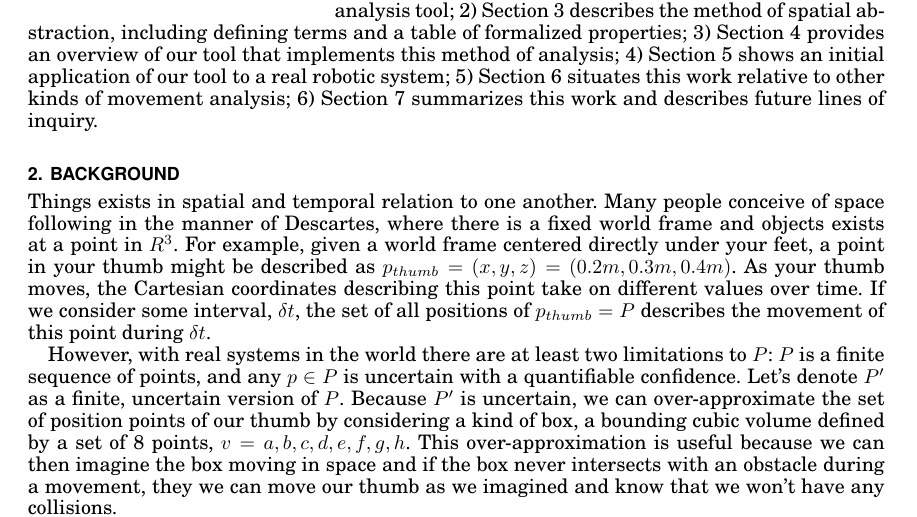
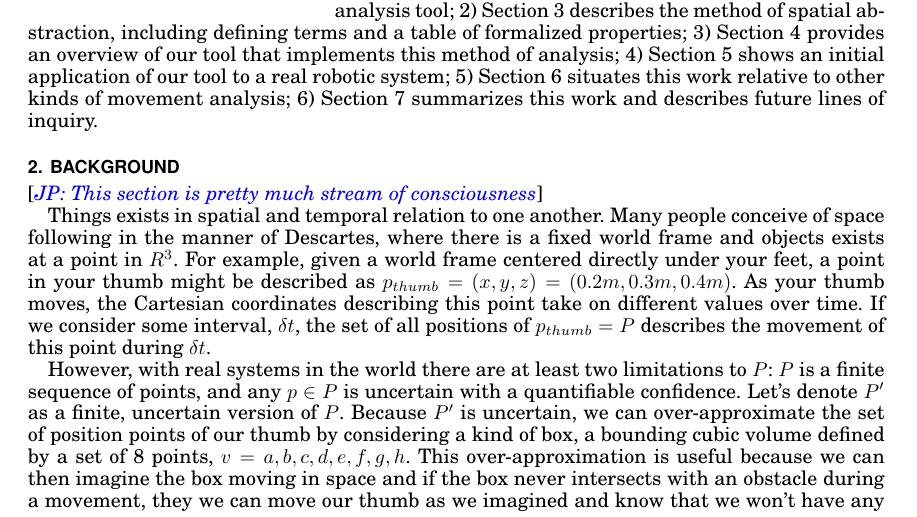
Before and after one commit to jpwco/990_Abstraction_Refinement, a LaTeX paper (PAPER/990_Fall2014_FinalPaper.tex, which reads PAPER/background.tex): part of page 2 of 3, cut so that both start at the same text. Compiled offline with pdfLaTeX.

Commit message:
added comment

```diff
--- a/PAPER/background.tex
+++ b/PAPER/background.tex
@@ -1,5 +1,7 @@
 \section{Background}
 \label{sec:background}
+
+\jp{This section is pretty much stream of consciousness}
 
 Things exists in spatial and temporal relation to one another.
 Many people conceive of space following in the manner of Descartes, where there is a fixed world frame and objects exists at a point in $R^3$.
```
